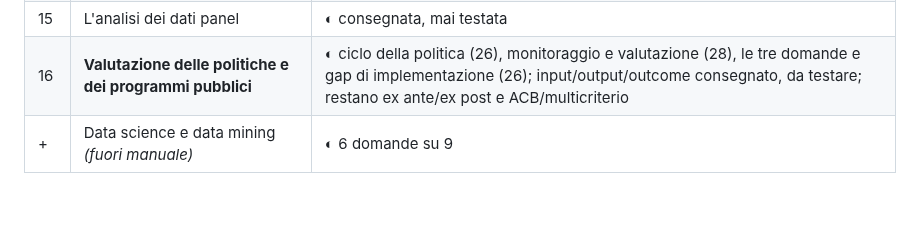
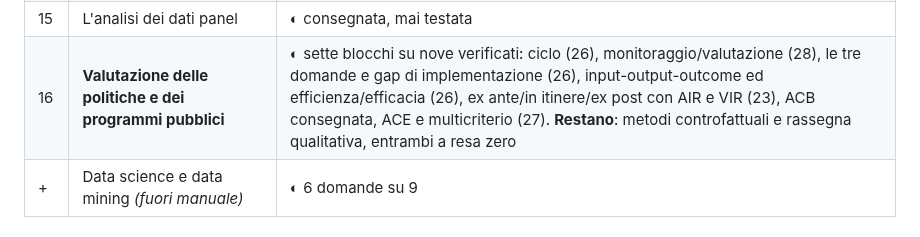
Before and after one commit to Valter90165/gitcourse, a Markdown page: concorso-294/CHECKLIST-manuale.md, the part around the change. Rendered like a GitHub page; blank space fills up the shorter version.

Commit message:
Aggiorna lo stato della valutazione delle politiche: sette blocchi su nove
Restano solo i metodi controfattuali e la rassegna qualitativa,
entrambi a resa zero sulle 249 domande. Tutte le domande attestate
del capitolo (284 input-output-outcome, 288 ACB e multicriterio, ex
ante ed ex post) sono coperte.

Co-Authored-By: Claude Opus 5 <noreply@anthropic.com>
Claude-Session: https://claude.ai/code/session_01CDC5EBkKL9c2Q9yywK6jKA

```diff
--- a/concorso-294/CHECKLIST-manuale.md
+++ b/concorso-294/CHECKLIST-manuale.md
@@ -59,7 +59,7 @@ della lezione del piano.*
 | 13 | I modelli a equazioni simultanee | **–** |
 | 14 | L'analisi delle serie storiche | **–** |
 | 15 | L'analisi dei dati panel | **◐** consegnata, mai testata |
-| 16 | **Valutazione delle politiche e dei programmi pubblici** | **◐** ciclo della politica (26), monitoraggio e valutazione (28), le tre domande e gap di implementazione (26); input/output/outcome consegnato, da testare; restano ex ante/ex post e ACB/multicriterio |
+| 16 | **Valutazione delle politiche e dei programmi pubblici** | **◐** sette blocchi su nove verificati: ciclo (26), monitoraggio/valutazione (28), le tre domande e gap di implementazione (26), input-output-outcome ed efficienza/efficacia (26), ex ante/in itinere/ex post con AIR e VIR (23), ACB consegnata, ACE e multicriterio (27). **Restano**: metodi controfattuali e rassegna qualitativa, entrambi a resa zero |
 | + | Data science e data mining *(fuori manuale)* | **◐** 6 domande su 9 |
 
 ## PARTE IV — Statistica economica (pp. 575-648)
```
